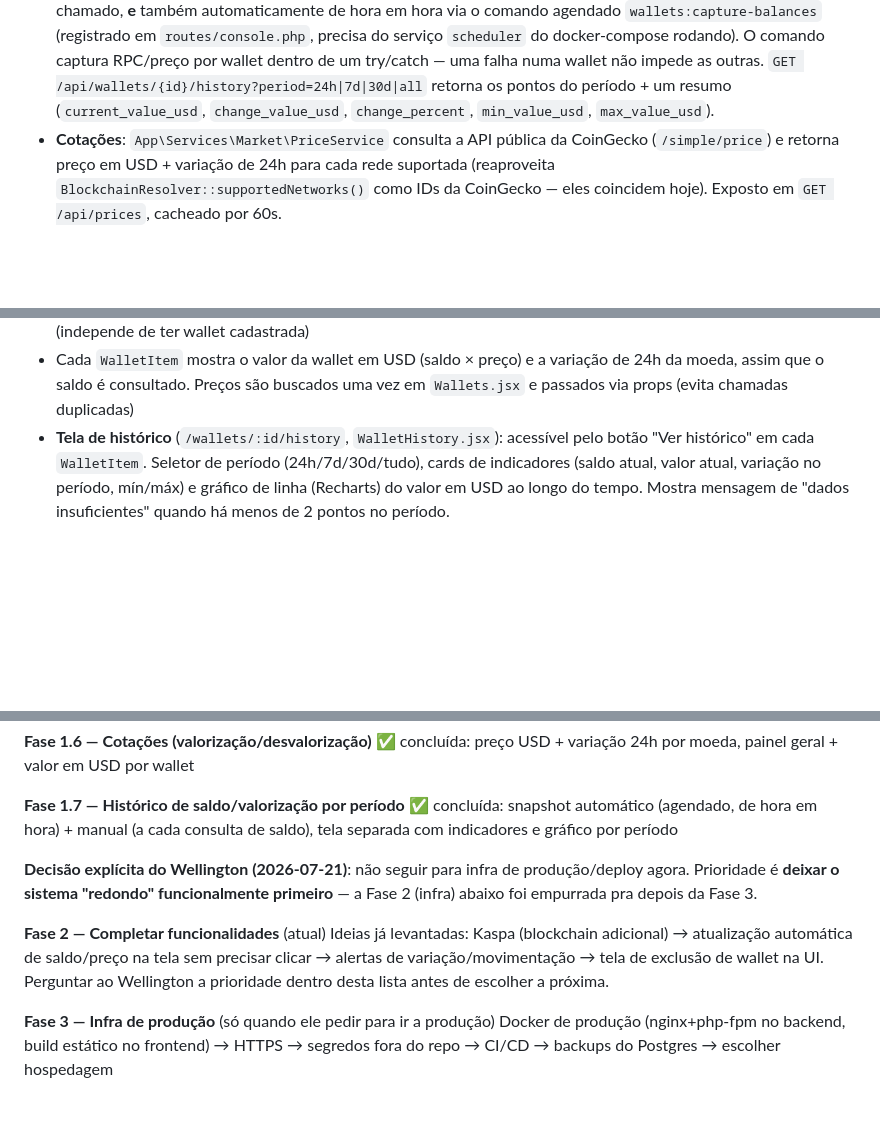
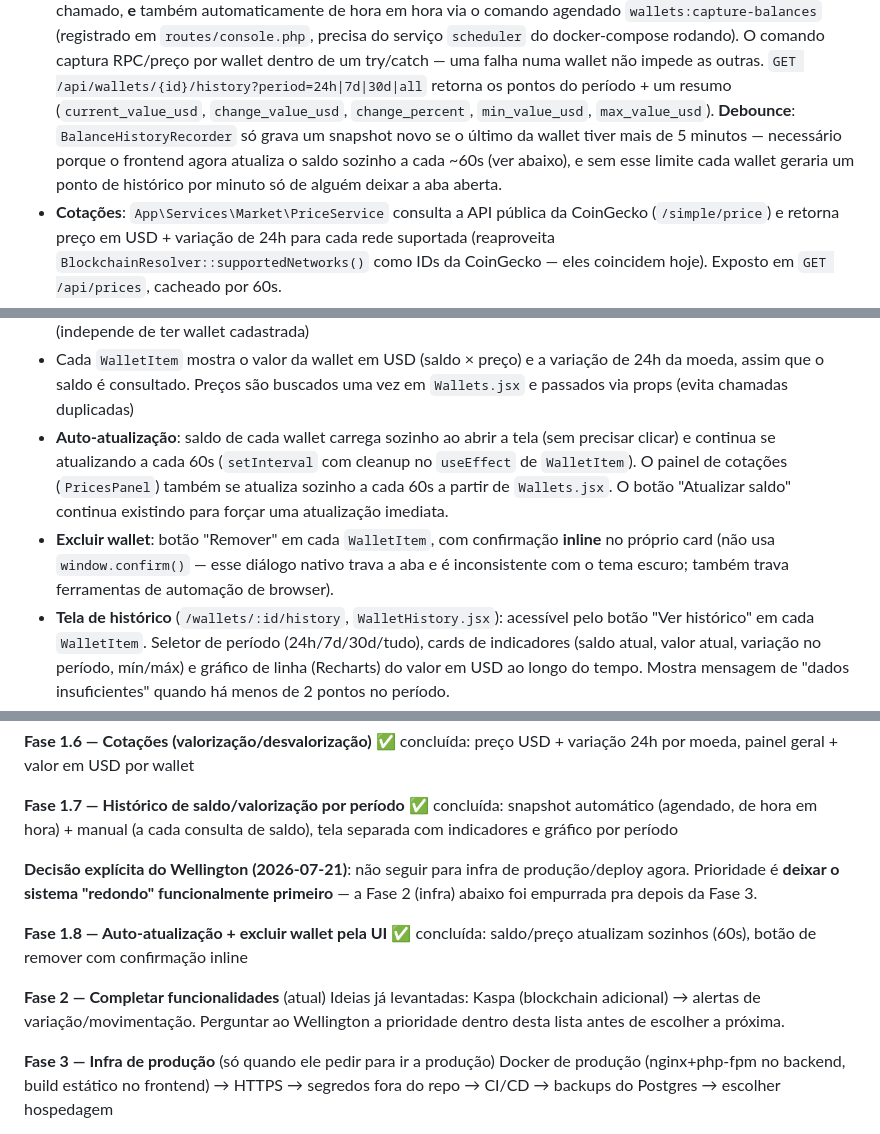
Before and after one commit to WellingtonStival/CriptoAux, a Markdown page: crypto-wallet-monitor/CLAUDE.md, 3 parts joined by grey strips. Drawn GitHub-style; blank space fills up the shorter version.

Commit message:
Atualiza CLAUDE.md: auto-atualizacao e exclusao de wallet concluidas
Co-Authored-By: Claude Sonnet 5 <noreply@anthropic.com>

```diff
--- a/crypto-wallet-monitor/CLAUDE.md
+++ b/crypto-wallet-monitor/CLAUDE.md
@@ -112,6 +112,11 @@ padrão. Isso já foi corrigido em `frontend/vite.config.js` com
   `GET /api/wallets/{id}/history?period=24h|7d|30d|all` retorna os pontos
   do período + um resumo (`current_value_usd`, `change_value_usd`,
   `change_percent`, `min_value_usd`, `max_value_usd`).
+  **Debounce**: `BalanceHistoryRecorder` só grava um snapshot novo se o
+  último da wallet tiver mais de 5 minutos — necessário porque o frontend
+  agora atualiza o saldo sozinho a cada ~60s (ver abaixo), e sem esse
+  limite cada wallet geraria um ponto de histórico por minuto só de
+  alguém deixar a aba aberta.
 - **Cotações**: `App\Services\Market\PriceService` consulta a API pública
   da CoinGecko (`/simple/price`) e retorna preço em USD + variação de 24h
   para cada rede suportada (reaproveita
@@ -134,6 +139,16 @@ padrão. Isso já foi corrigido em `frontend/vite.config.js` com
   variação de 24h da moeda, assim que o saldo é consultado. Preços são
   buscados uma vez em `Wallets.jsx` e passados via props (evita chamadas
   duplicadas)
+- **Auto-atualização**: saldo de cada wallet carrega sozinho ao abrir a
+  tela (sem precisar clicar) e continua se atualizando a cada 60s
+  (`setInterval` com cleanup no `useEffect` de `WalletItem`). O painel de
+  cotações (`PricesPanel`) também se atualiza sozinho a cada 60s a partir
+  de `Wallets.jsx`. O botão "Atualizar saldo" continua existindo para
+  forçar uma atualização imediata.
+- **Excluir wallet**: botão "Remover" em cada `WalletItem`, com
+  confirmação **inline** no próprio card (não usa `window.confirm()` —
+  esse diálogo nativo trava a aba e é inconsistente com o tema escuro;
+  também trava ferramentas de automação de browser).
 - **Tela de histórico** (`/wallets/:id/history`, `WalletHistory.jsx`):
   acessível pelo botão "Ver histórico" em cada `WalletItem`. Seletor de
   período (24h/7d/30d/tudo), cards de indicadores (saldo atual, valor
@@ -177,11 +192,14 @@ produção/deploy agora. Prioridade é **deixar o sistema "redondo"
 funcionalmente primeiro** — a Fase 2 (infra) abaixo foi empurrada pra
 depois da Fase 3.
 
+**Fase 1.8 — Auto-atualização + excluir wallet pela UI** ✅ concluída:
+saldo/preço atualizam sozinhos (60s), botão de remover com confirmação
+inline
+
 **Fase 2 — Completar funcionalidades** (atual)
-Ideias já levantadas: Kaspa (blockchain adicional) → atualização
-automática de saldo/preço na tela sem precisar clicar → alertas de
-variação/movimentação → tela de exclusão de wallet na UI. Perguntar ao
-Wellington a prioridade dentro desta lista antes de escolher a próxima.
+Ideias já levantadas: Kaspa (blockchain adicional) → alertas de
+variação/movimentação. Perguntar ao Wellington a prioridade dentro desta
+lista antes de escolher a próxima.
 
 **Fase 3 — Infra de produção** (só quando ele pedir para ir a produção)
 Docker de produção (nginx+php-fpm no backend, build estático no frontend)
```
Also changed, not shown: other parts of crypto-wallet-monitor/CLAUDE.md (+1 -1 lines).
